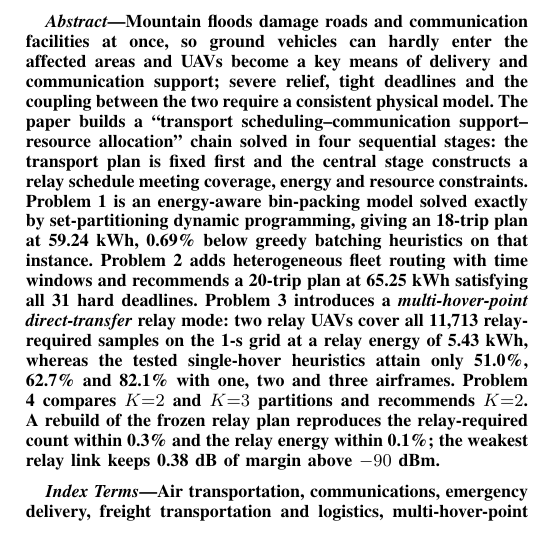
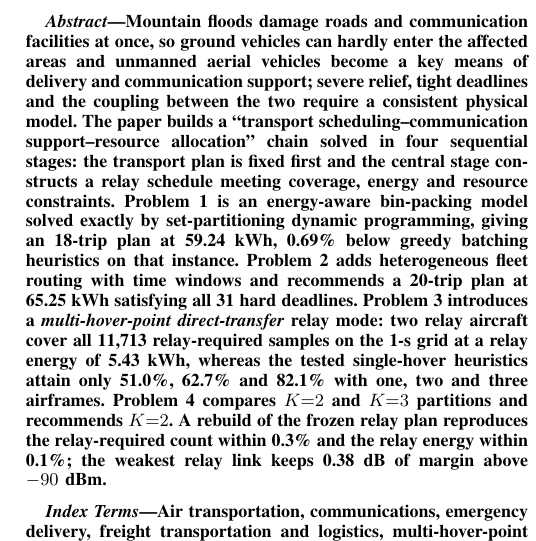
Before and after one commit to vscode-aiyaya/uav-flood-transport, a LaTeX paper (manuscript/main_en.tex): part of one column of page 1 of 10, cut so that both start at the same text. Compiled offline with pdfLaTeX.

Commit message:
Last abstract abbreviation: UAVs -> unmanned aerial vehicles / relay aircraft
T-ITS requires no abbreviations in the abstract (ieee-itss.org/pub/t-its).
v2.7 had removed DEM-ELBPP, HF-VRPBT, SC-MAE-RG and FFD/BFD but missed
UAVs, the last remaining acronym.

- First occurrence "UAVs become" -> "unmanned aerial vehicles become"
- Second occurrence "two relay UAVs cover" -> "two relay aircraft cover"
  (avoids awkward "two relay unmanned aerial vehicles")

New abstract word count: 220 (was 218; still well within 150-250).
Still exactly 10 pages, no overfull boxes.

```diff
--- a/manuscript/main_en.tex
+++ b/manuscript/main_en.tex
@@ -45,7 +45,7 @@ Email: xinyang.zzu@outlook.com
 
 \begin{abstract}
 Mountain floods damage roads and communication facilities at once, so ground
-vehicles can hardly enter the affected areas and UAVs become a key means of
+vehicles can hardly enter the affected areas and unmanned aerial vehicles become a key means of
 delivery and communication support; severe relief, tight deadlines and the
 coupling between the two require a consistent physical model. The paper builds a
 ``transport scheduling--communication support--resource allocation'' chain solved
@@ -56,7 +56,7 @@ set-partitioning dynamic programming, giving an 18-trip plan at 59.24~kWh,
 0.69\% below greedy batching heuristics on that instance. Problem 2
 adds heterogeneous fleet routing with time windows and recommends a
 20-trip plan at 65.25~kWh satisfying all 31 hard deadlines. Problem 3 introduces
-a \emph{multi-hover-point direct-transfer} relay mode: two relay UAVs cover all
+a \emph{multi-hover-point direct-transfer} relay mode: two relay aircraft cover all
 11,713 relay-required samples on the 1-s grid
 at a relay energy of 5.43~kWh, whereas the tested single-hover heuristics attain
 only 51.0\%, 62.7\% and 82.1\% with one, two and three airframes. Problem 4
```
Also changed, not shown: manuscript/main_en.pdf.
